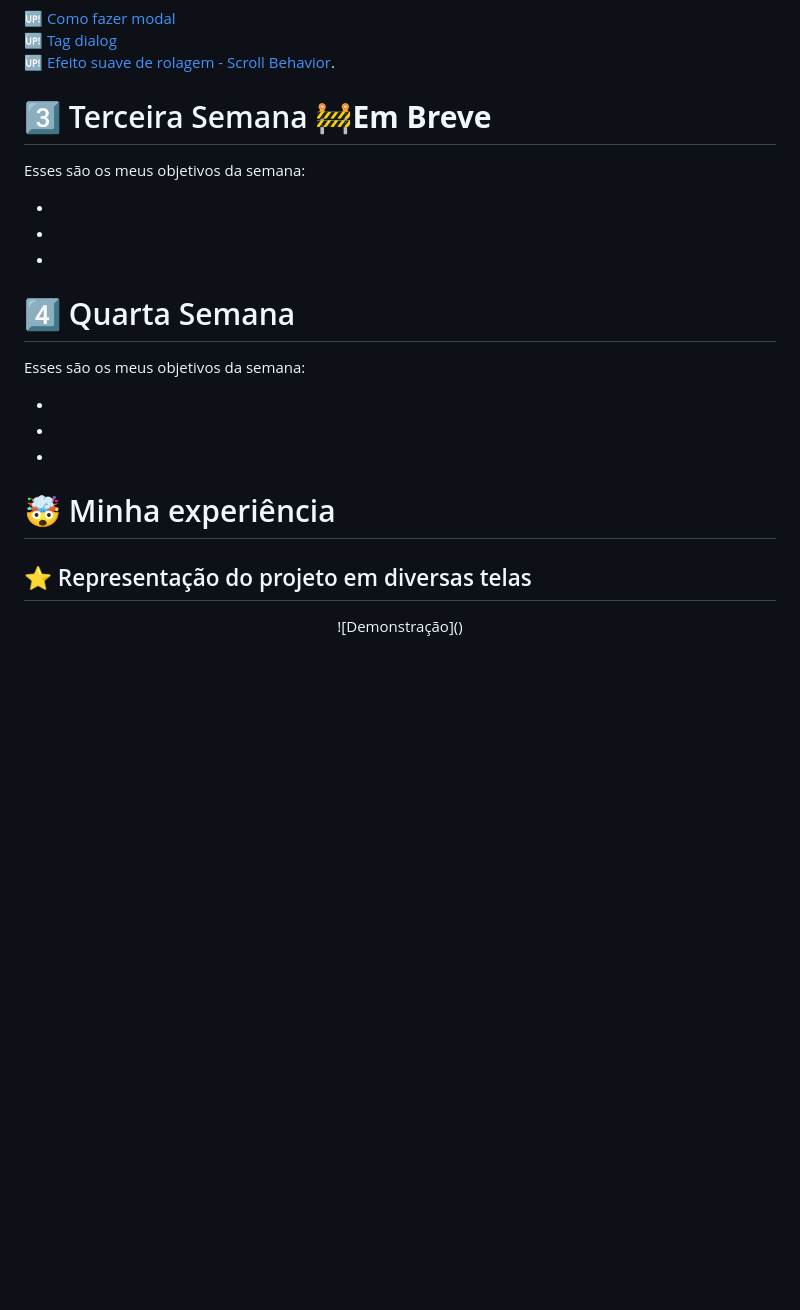
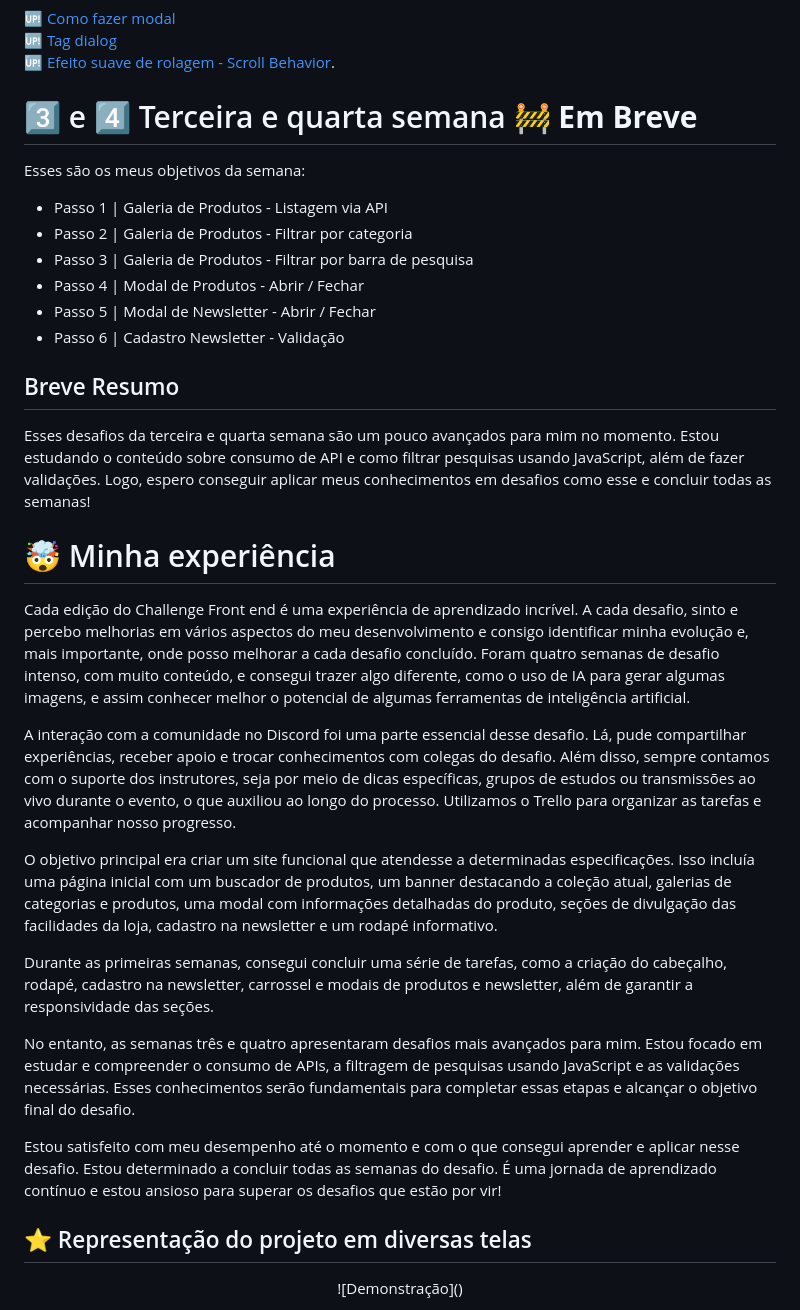
Before and after one commit to DanielBarret0/challenge-alura-7-edicao, a Markdown page: README.md, the part around the change. Drawn GitHub-style; blank space fills up the shorter version.

Commit message:
atualização sobre semana 3 e 4

```diff
--- a/README.md
+++ b/README.md
@@ -112,24 +112,36 @@ Outra melhoria que fiz foi fazer com que cada card da categoria levasse direto a
 :up: [Efeito suave de rolagem - Scroll Behavior](https://www.w3schools.com/howto/howto_css_smooth_scroll.asp#section1).
 
 
-# :three: Terceira Semana :construction:**Em Breve**
+# :three: e :four: Terceira e quarta semana :construction: **Em Breve**
 
 Esses são os meus objetivos da semana:
 
--
--
--
+- Passo 1 | Galeria de Produtos - Listagem via API
+- Passo 2 | Galeria de Produtos - Filtrar por categoria
+- Passo 3 | Galeria de Produtos - Filtrar por barra de pesquisa
+- Passo 4 | Modal de Produtos - Abrir / Fechar
+- Passo 5 | Modal de Newsletter - Abrir / Fechar
+- Passo 6 | Cadastro Newsletter - Validação
 
 
-# :four: Quarta Semana
+## Breve Resumo
 
-Esses são os meus objetivos da semana:
-
--
--
--
+Esses desafios da terceira e quarta semana são um pouco avançados para mim no momento. Estou estudando o conteúdo sobre consumo de API e como filtrar pesquisas usando JavaScript, além de fazer validações. Logo, espero conseguir aplicar meus conhecimentos em desafios como esse e concluir todas as semanas!
 
 # 🤯 Minha experiência
+
+Cada edição do Challenge Front end é uma experiência de aprendizado incrível. A cada desafio, sinto e percebo melhorias em vários aspectos do meu desenvolvimento e consigo identificar minha evolução e, mais importante, onde posso melhorar a cada desafio concluído. Foram quatro semanas de desafio intenso, com muito conteúdo, e consegui trazer algo diferente, como o uso de IA para gerar algumas imagens, e assim conhecer melhor o potencial de algumas ferramentas de inteligência artificial.
+
+A interação com a comunidade no Discord foi uma parte essencial desse desafio. Lá, pude compartilhar experiências, receber apoio e trocar conhecimentos com colegas do desafio. Além disso, sempre contamos com o suporte dos instrutores, seja por meio de dicas específicas, grupos de estudos ou transmissões ao vivo durante o evento, o que auxiliou ao longo do processo. Utilizamos o Trello para organizar as tarefas e acompanhar nosso progresso.
+
+O objetivo principal era criar um site funcional que atendesse a determinadas especificações. Isso incluía uma página inicial com um buscador de produtos, um banner destacando a coleção atual, galerias de categorias e produtos, uma modal com informações detalhadas do produto, seções de divulgação das facilidades da loja, cadastro na newsletter e um rodapé informativo.
+
+Durante as primeiras semanas, consegui concluir uma série de tarefas, como a criação do cabeçalho, rodapé, cadastro na newsletter, carrossel e modais de produtos e newsletter, além de garantir a responsividade das seções.
+
+No entanto, as semanas três e quatro apresentaram desafios mais avançados para mim. Estou focado em estudar e compreender o consumo de APIs, a filtragem de pesquisas usando JavaScript e as validações necessárias. Esses conhecimentos serão fundamentais para completar essas etapas e alcançar o objetivo final do desafio.
+
+Estou satisfeito com meu desempenho até o momento e com o que consegui aprender e aplicar nesse desafio. Estou determinado a concluir todas as semanas do desafio. É uma jornada de aprendizado contínuo e estou ansioso para superar os desafios que estão por vir!
+
 
 ## ⭐ Representação do projeto em diversas telas
 <div align="center">
```
